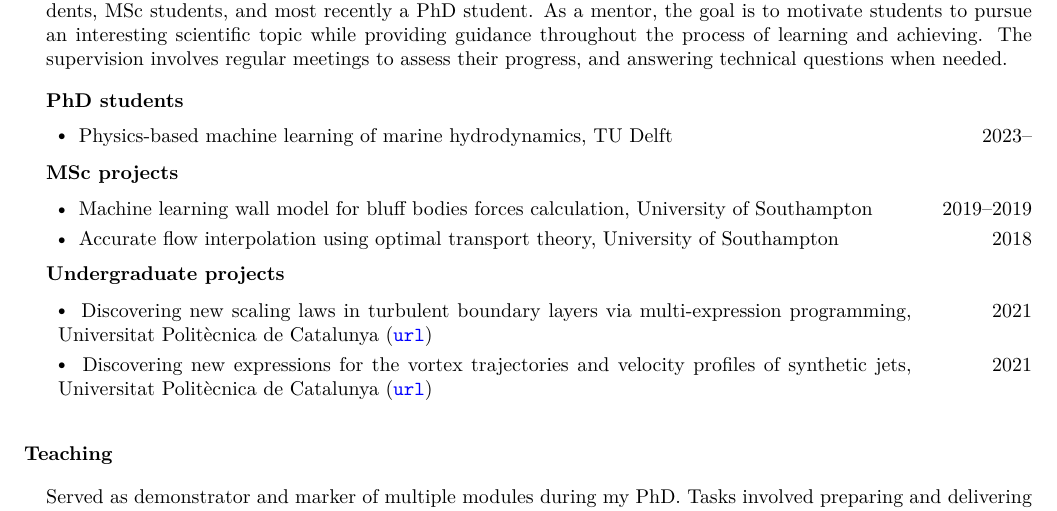
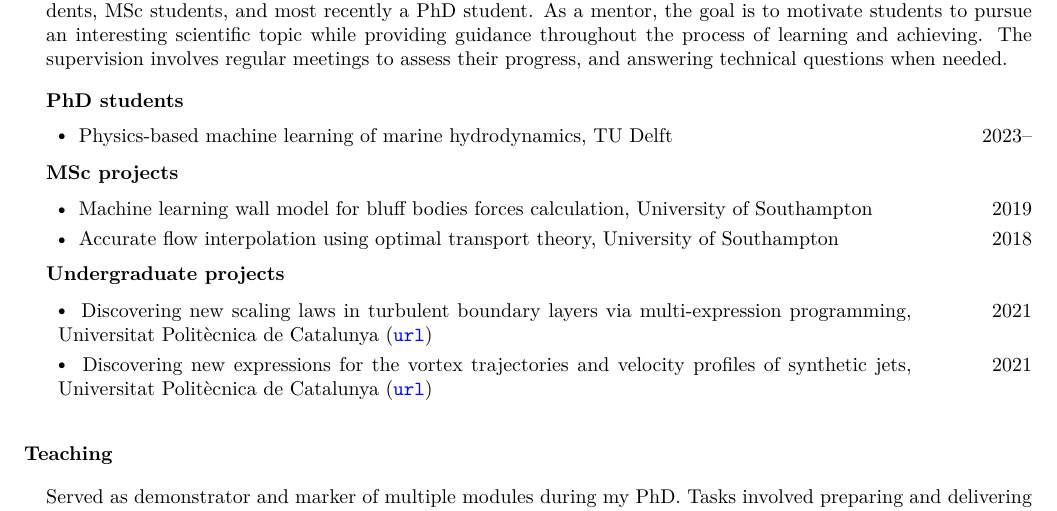
Before and after one commit to b-fg/CV.tex, a LaTeX CV (main.tex): part of page 3 of 4, cut so that both start at the same text. Compiled offline with pdfLaTeX.

Commit message:
Fixed typo.

```diff
--- a/main.tex
+++ b/main.tex
@@ -229,7 +229,7 @@ The supervision involves regular meetings to assess their progress, and answerin
 
 \vspace{5pt}
 \begin{tabular}{p{\dimexpr 0.89\linewidth-2\tabcolsep} >{\raggedleft\arraybackslash}p{\dimexpr 0.11\linewidth-\tabcolsep}}
-	\tabitem Machine learning wall model for bluff bodies forces calculation, University of Southampton & 2019--2019 \\
+	\tabitem Machine learning wall model for bluff bodies forces calculation, University of Southampton & 2019 \\
 	\tabitem Accurate flow interpolation using optimal transport theory, University of Southampton & 2018 \\
 \end{tabular}\\
 
```
Also changed, not shown: main.tex (6 more changed lines).
